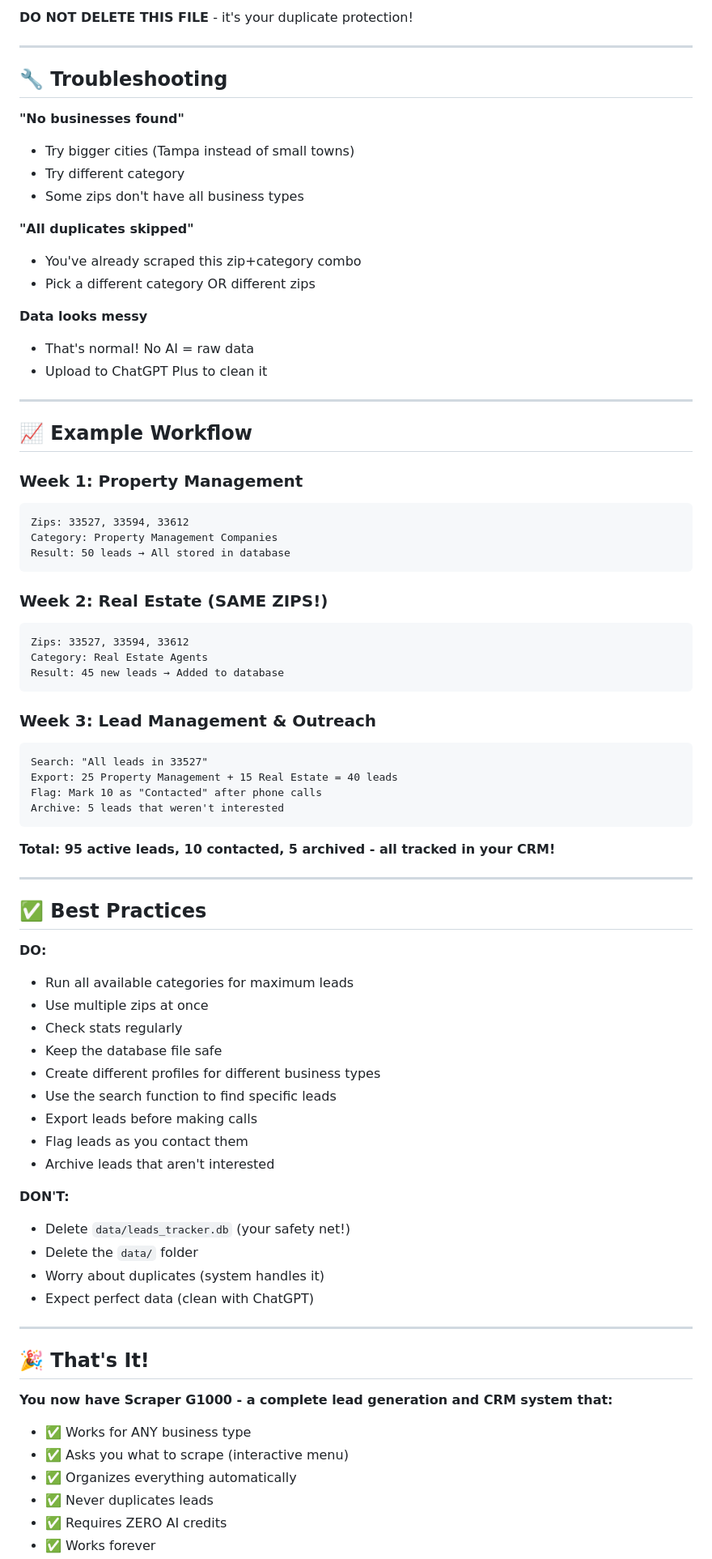
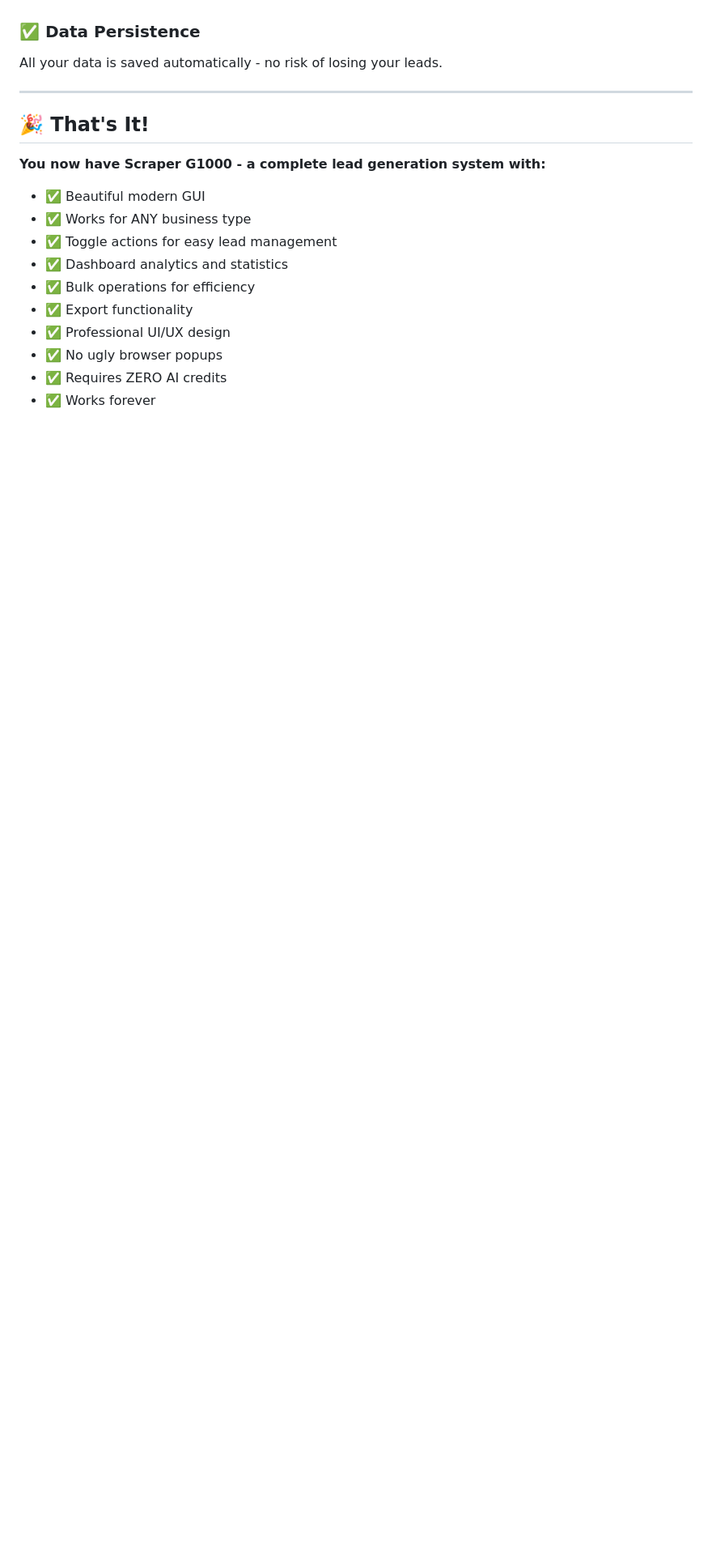
Before and after one commit to Phantom474747777/scraper-g1000, a Markdown page: README.md, the part around one of its changes. Shown at 81% size. Rendered like a GitHub page; blank space fills up the shorter version.

````diff
--- a/README.md
+++ b/README.md
@@ -238,79 +150,18 @@ Closes the program.
-**DO NOT DELETE THIS FILE** - it's your duplicate protection!
-
----
-
-## 🔧 Troubleshooting
-
-**"No businesses found"**
-- Try bigger cities (Tampa instead of small towns)
-- Try different category
-- Some zips don't have all business types
-
-**"All duplicates skipped"**
-- You've already scraped this zip+category combo
-- Pick a different category OR different zips
-
-**Data looks messy**
-- That's normal! No AI = raw data
-- Upload to ChatGPT Plus to clean it
-
----
-
-## 📈 Example Workflow
-
-### Week 1: Property Management
-```
-Zips: 33527, 33594, 33612
-Category: Property Management Companies
-Result: 50 leads → All stored in database
-```
-
-### Week 2: Real Estate (SAME ZIPS!)
-```
-Zips: 33527, 33594, 33612
-Category: Real Estate Agents
-Result: 45 new leads → Added to database
-```
-
-### Week 3: Lead Management & Outreach
-```
-Search: "All leads in 33527"
-Export: 25 Property Management + 15 Real Estate = 40 leads
-Flag: Mark 10 as "Contacted" after phone calls
-Archive: 5 leads that weren't interested
-```
-
-**Total: 95 active leads, 10 contacted, 5 archived - all tracked in your CRM!**
-
----
-
-## ✅ Best Practices
-
-**DO:**
-- Run all available categories for maximum leads
-- Use multiple zips at once
-- Check stats regularly
-- Keep the database file safe
-- Create different profiles for different business types
-- Use the search function to find specific leads
-- Export leads before making calls
-- Flag leads as you contact them
-- Archive leads that aren't interested
-
-**DON'T:**
-- Delete `data/leads_tracker.db` (your safety net!)
-- Delete the `data/` folder
-- Worry about duplicates (system handles it)
-- Expect perfect data (clean with ChatGPT)
+### ✅ Data Persistence
+All your data is saved automatically - no risk of losing your leads.
 
 ---
 
 ## 🎉 That's It!
 
-**You now have Scraper G1000 - a complete lead generation and CRM system that:**
+**You now have Scraper G1000 - a complete lead generation system with:**
+- ✅ Beautiful modern GUI
 - ✅ Works for ANY business type
-- ✅ Asks you what to scrape (interactive menu)
-- ✅ Organizes everything automatically
-- ✅ Never duplicates leads
+- ✅ Toggle actions for easy lead management
+- ✅ Dashboard analytics and statistics
+- ✅ Bulk operations for efficiency
+- ✅ Export functionality
+- ✅ Professional UI/UX design
+- ✅ No ugly browser popups
 - ✅ Requires ZERO AI credits
 - ✅ Works forever
````
Also changed, not shown: other parts of README.md (+120 -210 lines).
